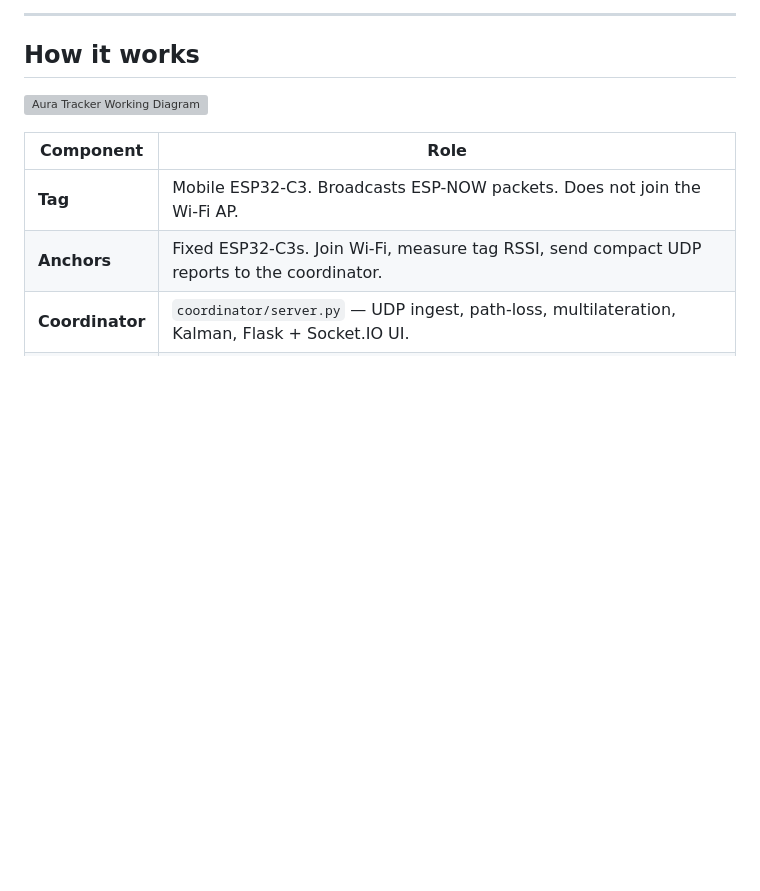
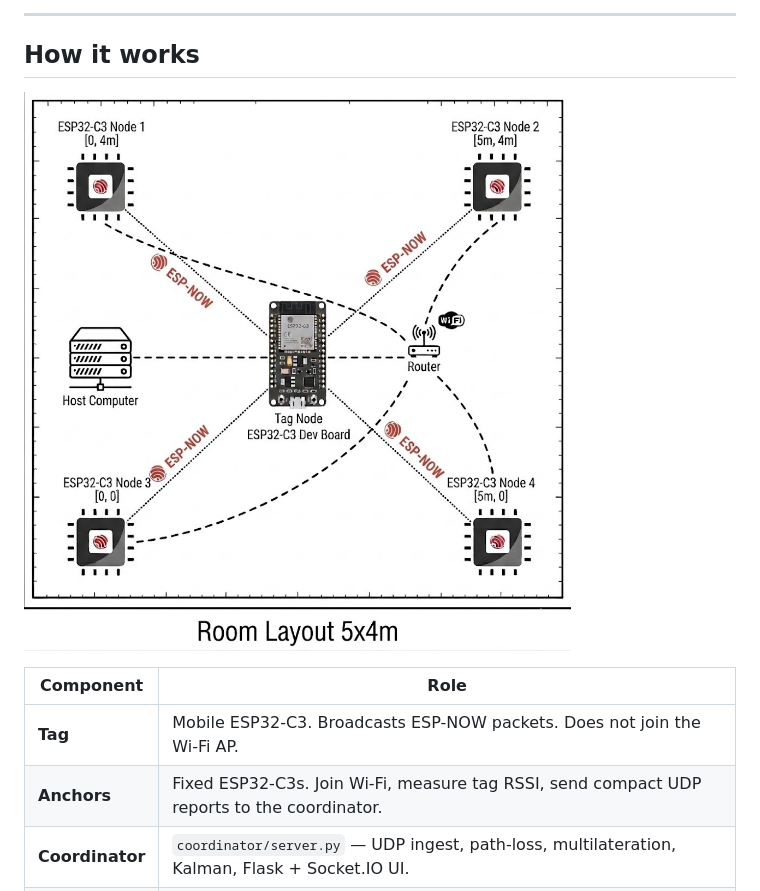
Before and after one commit to Ekansh-K/RSSI_Based_Localisation_ESP_NOW, a Markdown page: README.md, the part around the change. Drawn GitHub-style; blank space fills up the shorter version; grey boxes are pictures that could not be loaded.

Commit message:
readme fix 3

```diff
--- a/README.md
+++ b/README.md
@@ -39,7 +39,7 @@ It will not replace UWB for sub-10 cm industrial tracking, but for **cheap, low-
 
 ## How it works
 
-![Aura Tracker Working Diagram](images\0918e876-8dcb-4706-9223-c4afcbce3bce.png)
+![Aura Tracker Working Diagram](images/0918e876-8dcb-4706-9223-c4afcbce3bce.png)
 
 | Component | Role |
 |-----------|------|
```
